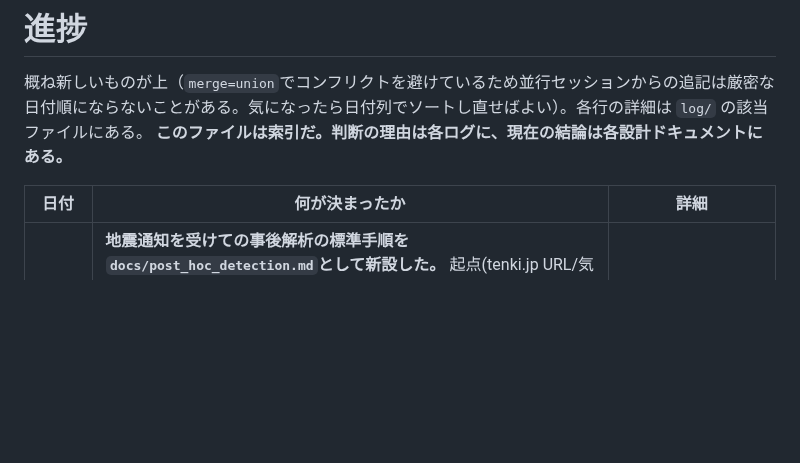
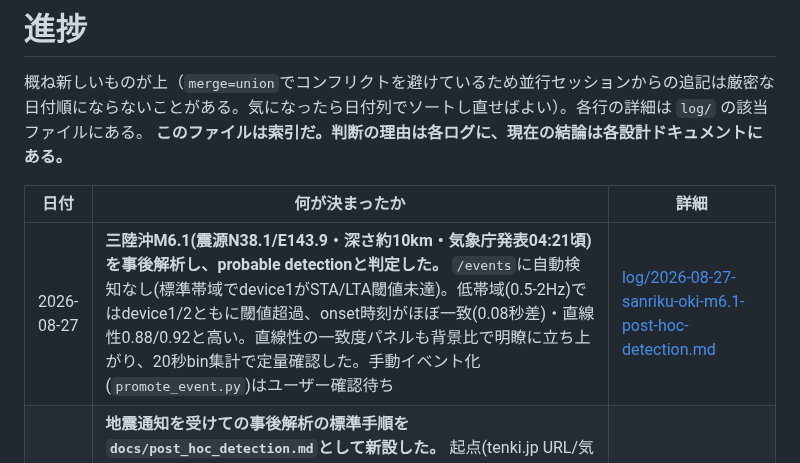
Before and after one commit to nna774/NamazuHaUrokoGaNai, a Markdown page: docs/progress.md, the part around the change. GitHub-like rendering; blank space fills up the shorter version.

```diff
--- a/docs/progress.md
+++ b/docs/progress.md
@@ -5,6 +5,7 @@
 
 | 日付 | 何が決まったか | 詳細 |
 |---|---|---|
+| 2026-08-27 | **三陸沖M6.1(震源N38.1/E143.9・深さ約10km・気象庁発表04:21頃)を事後解析し、probable detectionと判定した。** `/events`に自動検知なし(標準帯域でdevice1がSTA/LTA閾値未達)。低帯域(0.5-2Hz)ではdevice1/2ともに閾値超過、onset時刻がほぼ一致(0.08秒差)・直線性0.88/0.92と高い。直線性の一致度パネルも背景比で明瞭に立ち上がり、20秒bin集計で定量確認した。手動イベント化(`promote_event.py`)はユーザー確認待ち | [log/2026-08-27-sanriku-oki-m6.1-post-hoc-detection.md](log/2026-08-27-sanriku-oki-m6.1-post-hoc-detection.md) |
 | 2026-08-24 | **地震通知を受けての事後解析の標準手順を`docs/post_hoc_detection.md`として新設した。** 起点(tenki.jp URL/気象庁電文テキスト)→`/events`で自動検知確認→detectlab解析(標準設定、必要なら低帯域・水平2軸)→ログ→無ければ`promote_event.py`で手動イベント化、の流れを一般化。拡大(2分窓ズーム)図は既定では作らず頼まれた時だけの補助手順とした。`CLAUDE.md`のドキュメント表にも追加 | [log/2026-08-24-post-hoc-detection-runbook.md](log/2026-08-24-post-hoc-detection-runbook.md) |
 | 2026-08-24 | **CloudFront invalidationの`--paths`を`/event*`からevent_id単位(`/event?id=<eid>`)に絞った。** キャッシュキーは実質`id`のみ(`from`/`to`はwhitelistされているが`_event()`未使用)なので、ワイルドカード全消しは書き換えていない確定済みイベントまで巻き添えにし、長期キャッシュを入れた目的(閲覧人数比例のS3 GET対策)を自分で壊していた。CLAUDE.md/tools/README.md/terraform/custom_domain.tfのコメントを列挙形式に統一 | [log/2026-08-24-cloudfront-invalidation-path-narrow.md](log/2026-08-24-cloudfront-invalidation-path-narrow.md) |
 | 2026-08-24 | **CloudFront invalidationが要るのは既存event_idの書き換え時だけと確認し、CLAUDE.md/tools/README.mdの指示を絞った。** `/event`のキャッシュキーは`id`クエリを含みevent_idごとに別エントリなので、`promote_event.py`が新規発行するevent_idは書き込み前に誰にも取得され得ず初回フェッチは無効化なしで最新を返す。無効化が意味を持つのは既存event_idを`flag_event.py`のnote/confirm/unconfirm/relate等で後から書き換えた時だけ | [log/2026-08-24-cloudfront-invalidation-scope.md](log/2026-08-24-cloudfront-invalidation-scope.md) |
```
Also changed, not shown: docs/log/2026-08-27-sanriku-oki-m6.1-post-hoc-detection.md (added, +86 -0 lines), docs/log/img/2026-08-27-sanriku-oki-m6.1-post-hoc-detection-lowband.png (added), docs/log/img/2026-08-27-sanriku-oki-m6.1-post-hoc-detection.png (added).
